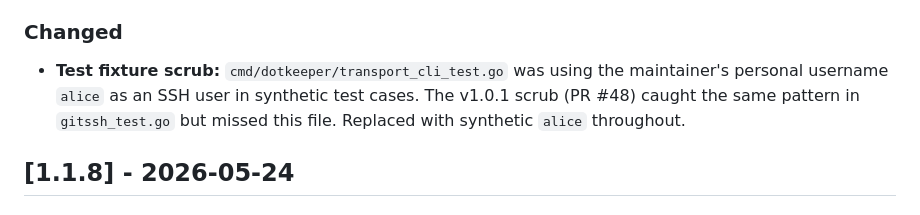
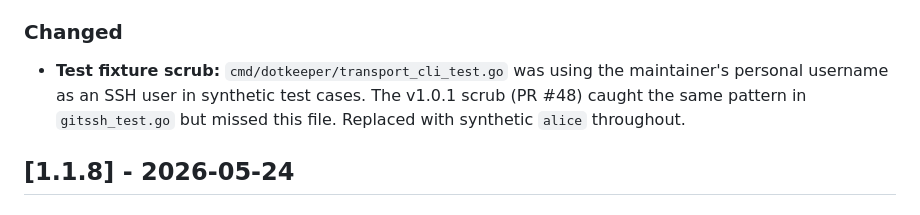
Before and after one commit to julian-corbet/dotkeeper, a Markdown page: CHANGELOG.md, the part around the change. GitHub-like rendering.

Commit message:
dotkeeper: scrub operator handle + fleet IP from mutagen test fixtures + changelog

```diff
--- a/CHANGELOG.md
+++ b/CHANGELOG.md
@@ -561,10 +561,10 @@ right tool for every job, automatically improving over time.
 ### Changed
 
 - **Test fixture scrub:** `cmd/dotkeeper/transport_cli_test.go`
-  was using the maintainer's personal username `alice` as an SSH
-  user in synthetic test cases. The v1.0.1 scrub (PR #48) caught
-  the same pattern in `gitssh_test.go` but missed this file.
-  Replaced with synthetic `alice` throughout.
+  was using the maintainer's personal username as an SSH user in
+  synthetic test cases. The v1.0.1 scrub (PR #48) caught the same
+  pattern in `gitssh_test.go` but missed this file. Replaced with
+  synthetic `alice` throughout.
 
 ## [1.1.8] - 2026-05-24
 
```
